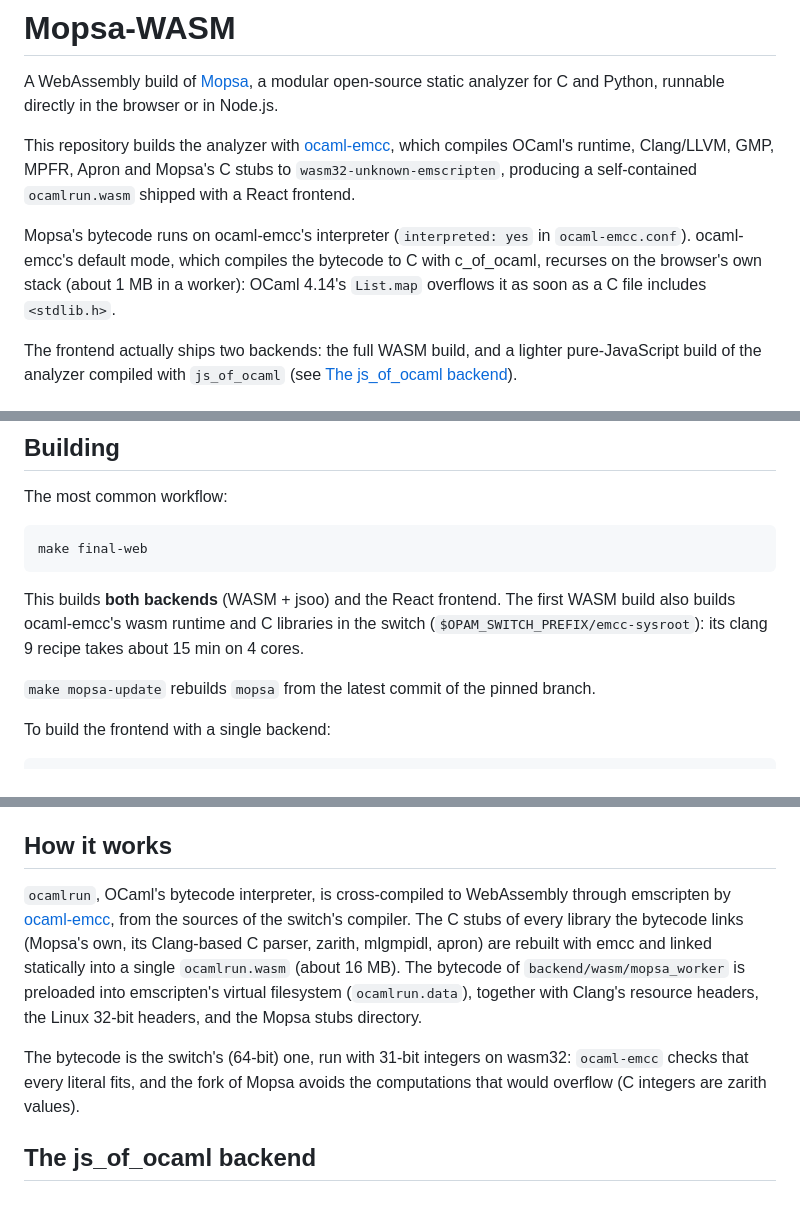
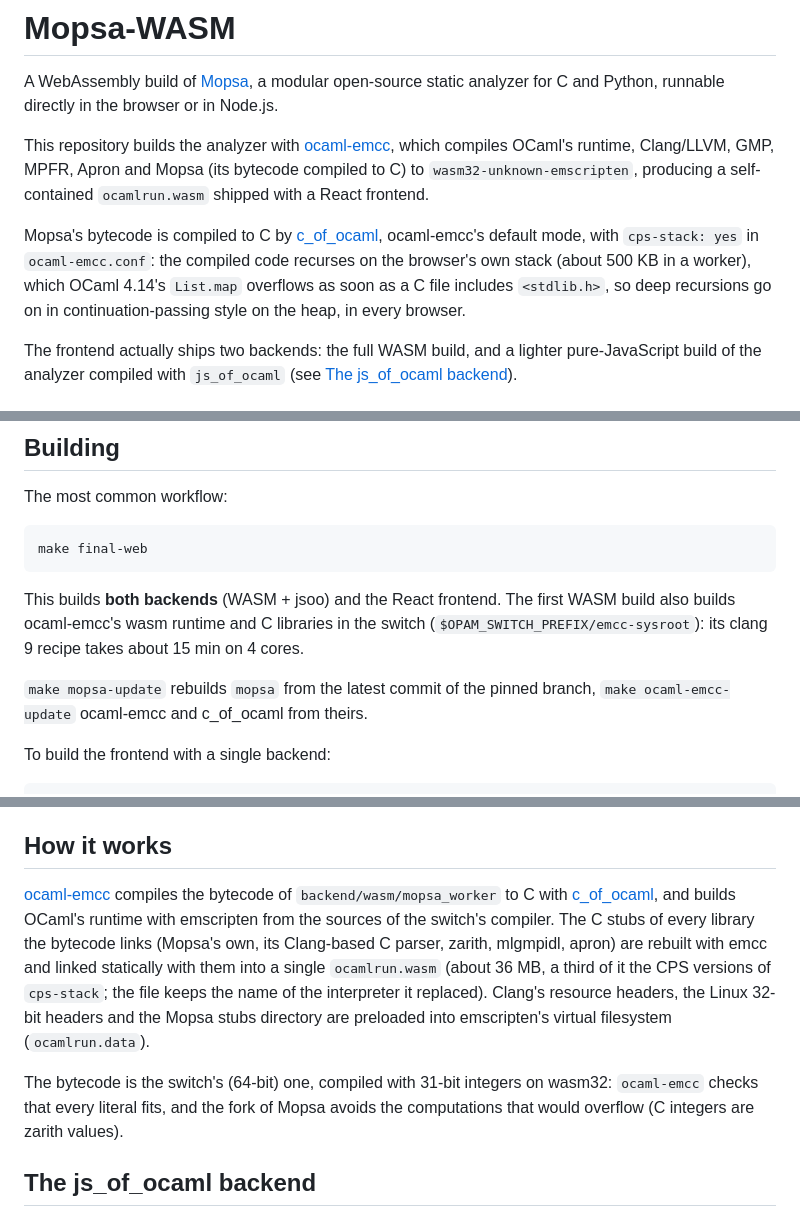
Before and after one commit to rboudrouss/mopsa-emcc, a Markdown page: README.md, 3 parts joined by grey strips. Rendered like a GitHub page.

Commit message:
docs: the compiled mode with cps-stack and c_of_ocaml in the README

```diff
--- a/README.md
+++ b/README.md
@@ -2,9 +2,9 @@
 
 A WebAssembly build of [Mopsa](https://gitlab.com/mopsa/mopsa-analyzer), a modular open-source static analyzer for C and Python, runnable directly in the browser or in Node.js.
 
-This repository builds the analyzer with [ocaml-emcc](https://github.com/rboudrouss/ocaml-emcc), which compiles OCaml's runtime, Clang/LLVM, GMP, MPFR, Apron and Mopsa's C stubs to `wasm32-unknown-emscripten`, producing a self-contained `ocamlrun.wasm` shipped with a React frontend.
+This repository builds the analyzer with [ocaml-emcc](https://github.com/rboudrouss/ocaml-emcc), which compiles OCaml's runtime, Clang/LLVM, GMP, MPFR, Apron and Mopsa (its bytecode compiled to C) to `wasm32-unknown-emscripten`, producing a self-contained `ocamlrun.wasm` shipped with a React frontend.
 
-Mopsa's bytecode runs on ocaml-emcc's interpreter (`interpreted: yes` in `ocaml-emcc.conf`). ocaml-emcc's default mode, which compiles the bytecode to C with c_of_ocaml, recurses on the browser's own stack (about 1 MB in a worker): OCaml 4.14's `List.map` overflows it as soon as a C file includes `<stdlib.h>`.
+Mopsa's bytecode is compiled to C by [c_of_ocaml](https://github.com/rboudrouss/C_of_ocaml), ocaml-emcc's default mode, with `cps-stack: yes` in `ocaml-emcc.conf`: the compiled code recurses on the browser's own stack (about 500 KB in a worker), which OCaml 4.14's `List.map` overflows as soon as a C file includes `<stdlib.h>`, so deep recursions go on in continuation-passing style on the heap, in every browser.
 
 The frontend actually ships two backends: the full WASM build, and a lighter pure-JavaScript build of the analyzer compiled with `js_of_ocaml` (see [The js_of_ocaml backend](#the-js_of_ocaml-backend)).
 
@@ -45,7 +46,7 @@ make final-web
 
 This builds **both backends** (WASM + jsoo) and the React frontend. The first WASM build also builds ocaml-emcc's wasm runtime and C libraries in the switch (`$OPAM_SWITCH_PREFIX/emcc-sysroot`): its clang 9 recipe takes about 15 min on 4 cores.
 
-`make mopsa-update` rebuilds `mopsa` from the latest commit of the pinned branch.
+`make mopsa-update` rebuilds `mopsa` from the latest commit of the pinned branch, `make ocaml-emcc-update` ocaml-emcc and c_of_ocaml from theirs.
 
 To build the frontend with a single backend:
 
@@ -84,9 +85,9 @@ All other code is owned by its respective authors and is not covered by this lic
 
 ## How it works
 
-`ocamlrun`, OCaml's bytecode interpreter, is cross-compiled to WebAssembly through emscripten by [ocaml-emcc](https://github.com/rboudrouss/ocaml-emcc), from the sources of the switch's compiler. The C stubs of every library the bytecode links (Mopsa's own, its Clang-based C parser, zarith, mlgmpidl, apron) are rebuilt with emcc and linked statically into a single `ocamlrun.wasm` (about 16 MB). The bytecode of `backend/wasm/mopsa_worker` is preloaded into emscripten's virtual filesystem (`ocamlrun.data`), together with Clang's resource headers, the Linux 32-bit headers, and the Mopsa stubs directory.
+[ocaml-emcc](https://github.com/rboudrouss/ocaml-emcc) compiles the bytecode of `backend/wasm/mopsa_worker` to C with [c_of_ocaml](https://github.com/rboudrouss/C_of_ocaml), and builds OCaml's runtime with emscripten from the sources of the switch's compiler. The C stubs of every library the bytecode links (Mopsa's own, its Clang-based C parser, zarith, mlgmpidl, apron) are rebuilt with emcc and linked statically with them into a single `ocamlrun.wasm` (about 36 MB, a third of it the CPS versions of `cps-stack`; the file keeps the name of the interpreter it replaced). Clang's resource headers, the Linux 32-bit headers and the Mopsa stubs directory are preloaded into emscripten's virtual filesystem (`ocamlrun.data`).
 
-The bytecode is the switch's (64-bit) one, run with 31-bit integers on wasm32: `ocaml-emcc` checks that every literal fits, and the fork of Mopsa avoids the computations that would overflow (C integers are zarith values).
+The bytecode is the switch's (64-bit) one, compiled with 31-bit integers on wasm32: `ocaml-emcc` checks that every literal fits, and the fork of Mopsa avoids the computations that would overflow (C integers are zarith values).
 
 ## The js_of_ocaml backend
 
```
Also changed, not shown: other parts of README.md (+1 -0 lines).
